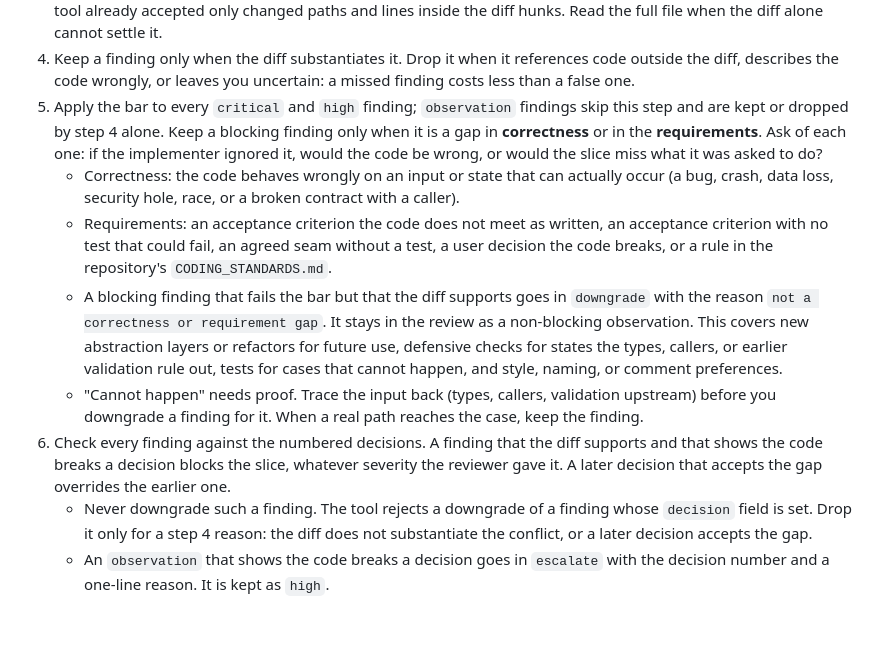
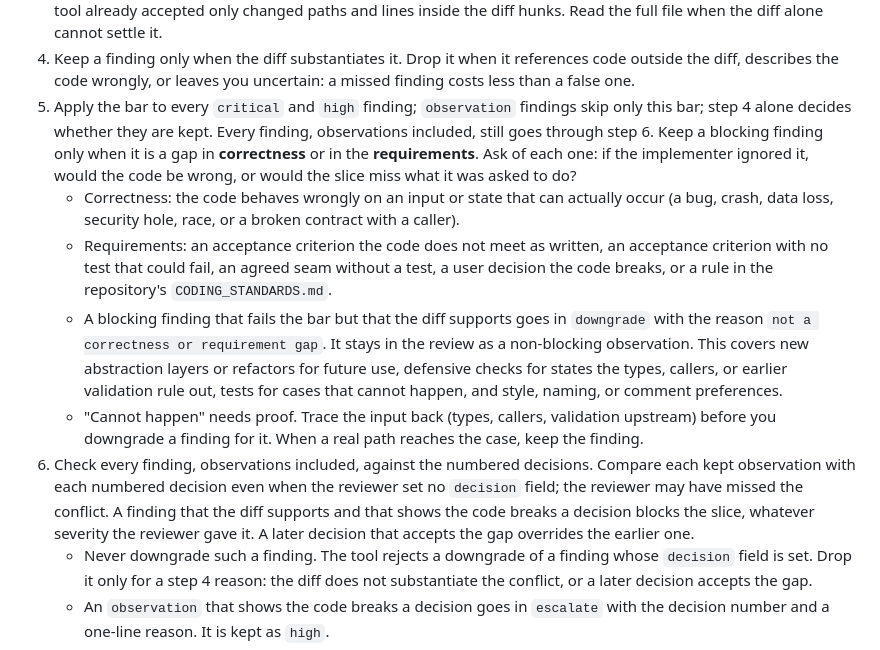
Before and after one commit to adrianbrowning/software-factory, a Markdown page: agents/factory-review-validator.md, the part around the change. GitHub-like rendering; blank space fills up the shorter version.

Commit message:
Make the validator check observations against recorded decisions

```diff
--- a/agents/factory-review-validator.md
+++ b/agents/factory-review-validator.md
@@ -10,12 +10,12 @@ You are a validation agent with no prior knowledge of this review. Your task giv
 2. Read every `*.json` file in the findings directory. Each holds one domain's findings.
 3. For each finding, check that the code it describes is present at its `path` and `line` and behaves as claimed. The tool already accepted only changed paths and lines inside the diff hunks. Read the full file when the diff alone cannot settle it.
 4. Keep a finding only when the diff substantiates it. Drop it when it references code outside the diff, describes the code wrongly, or leaves you uncertain: a missed finding costs less than a false one.
-5. Apply the bar to every `critical` and `high` finding; `observation` findings skip this step and are kept or dropped by step 4 alone. Keep a blocking finding only when it is a gap in **correctness** or in the **requirements**. Ask of each one: if the implementer ignored it, would the code be wrong, or would the slice miss what it was asked to do?
+5. Apply the bar to every `critical` and `high` finding; `observation` findings skip only this bar; step 4 alone decides whether they are kept. Every finding, observations included, still goes through step 6. Keep a blocking finding only when it is a gap in **correctness** or in the **requirements**. Ask of each one: if the implementer ignored it, would the code be wrong, or would the slice miss what it was asked to do?
    - Correctness: the code behaves wrongly on an input or state that can actually occur (a bug, crash, data loss, security hole, race, or a broken contract with a caller).
    - Requirements: an acceptance criterion the code does not meet as written, an acceptance criterion with no test that could fail, an agreed seam without a test, a user decision the code breaks, or a rule in the repository's `CODING_STANDARDS.md`.
    - A blocking finding that fails the bar but that the diff supports goes in `downgrade` with the reason `not a correctness or requirement gap`. It stays in the review as a non-blocking observation. This covers new abstraction layers or refactors for future use, defensive checks for states the types, callers, or earlier validation rule out, tests for cases that cannot happen, and style, naming, or comment preferences.
    - "Cannot happen" needs proof. Trace the input back (types, callers, validation upstream) before you downgrade a finding for it. When a real path reaches the case, keep the finding.
-6. Check every finding against the numbered decisions. A finding that the diff supports and that shows the code breaks a decision blocks the slice, whatever severity the reviewer gave it. A later decision that accepts the gap overrides the earlier one.
+6. Check every finding, observations included, against the numbered decisions. Compare each kept observation with each numbered decision even when the reviewer set no `decision` field; the reviewer may have missed the conflict. A finding that the diff supports and that shows the code breaks a decision blocks the slice, whatever severity the reviewer gave it. A later decision that accepts the gap overrides the earlier one.
    - Never downgrade such a finding. The tool rejects a downgrade of a finding whose `decision` field is set. Drop it only for a step 4 reason: the diff does not substantiate the conflict, or a later decision accepts the gap.
    - An `observation` that shows the code breaks a decision goes in `escalate` with the decision number and a one-line reason. It is kept as `high`.
 7. Merge duplicates. Findings from different domains often describe one problem (the same error, the same lines, the same fix). Keep one per problem: the most severe, and of equal severity the clearest. An escalated finding counts as `high`. Drop each other copy with `duplicateOf` set to the kept id. The tool rejects a merge that keeps a less severe copy.
```
